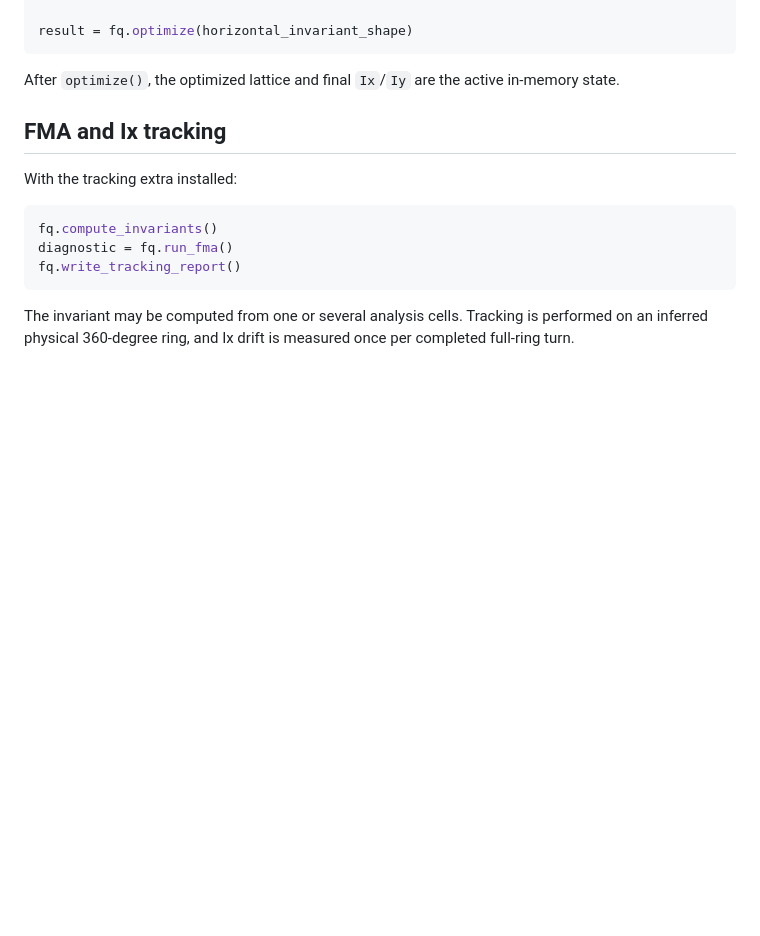
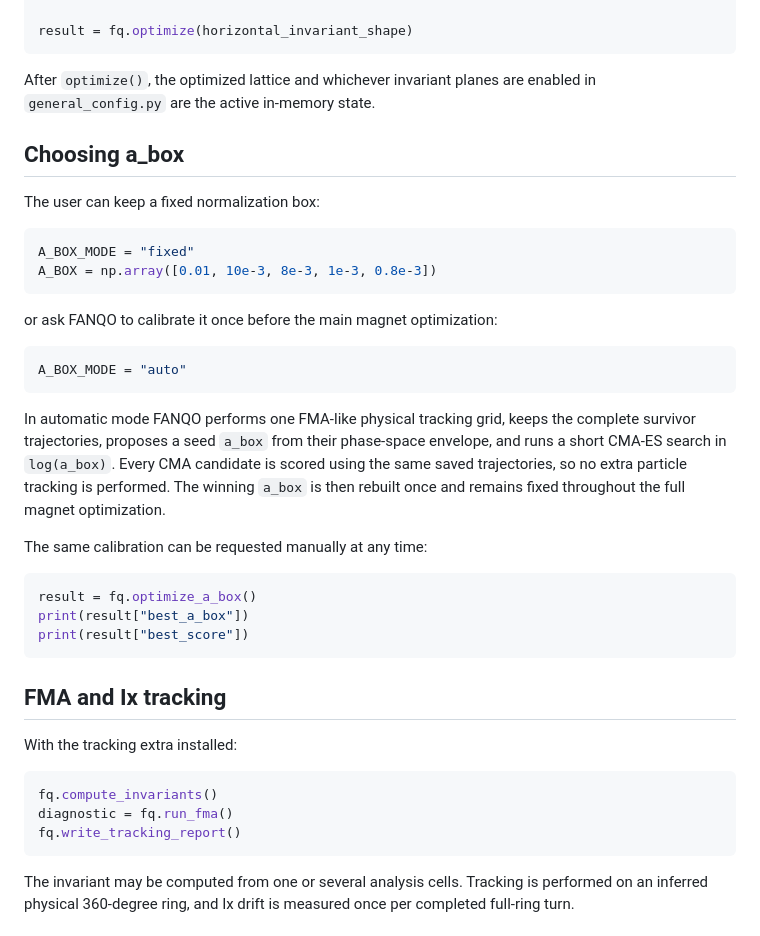
Before and after one commit to Franzuagd/FANQO, a Markdown page: README.md, the part around the change. Drawn GitHub-style; blank space fills up the shorter version.

Commit message:
Document one-time automatic a_box calibration

````diff
--- a/README.md
+++ b/README.md
@@ -98,8 +98,33 @@ fq.write_invariant_report()
 result = fq.optimize(horizontal_invariant_shape)
 ```
 
-After `optimize()`, the optimized lattice and final `Ix`/`Iy` are the active
-in-memory state.
+After `optimize()`, the optimized lattice and whichever invariant planes are enabled in `general_config.py` are the active in-memory state.
+
+
+## Choosing a_box
+
+The user can keep a fixed normalization box:
+
+```python
+A_BOX_MODE = "fixed"
+A_BOX = np.array([0.01, 10e-3, 8e-3, 1e-3, 0.8e-3])
+```
+
+or ask FANQO to calibrate it once before the main magnet optimization:
+
+```python
+A_BOX_MODE = "auto"
+```
+
+In automatic mode FANQO performs one FMA-like physical tracking grid, keeps the complete survivor trajectories, proposes a seed `a_box` from their phase-space envelope, and runs a short CMA-ES search in `log(a_box)`. Every CMA candidate is scored using the same saved trajectories, so no extra particle tracking is performed. The winning `a_box` is then rebuilt once and remains fixed throughout the full magnet optimization.
+
+The same calibration can be requested manually at any time:
+
+```python
+result = fq.optimize_a_box()
+print(result["best_a_box"])
+print(result["best_score"])
+```
 
 ## FMA and Ix tracking
 
````
